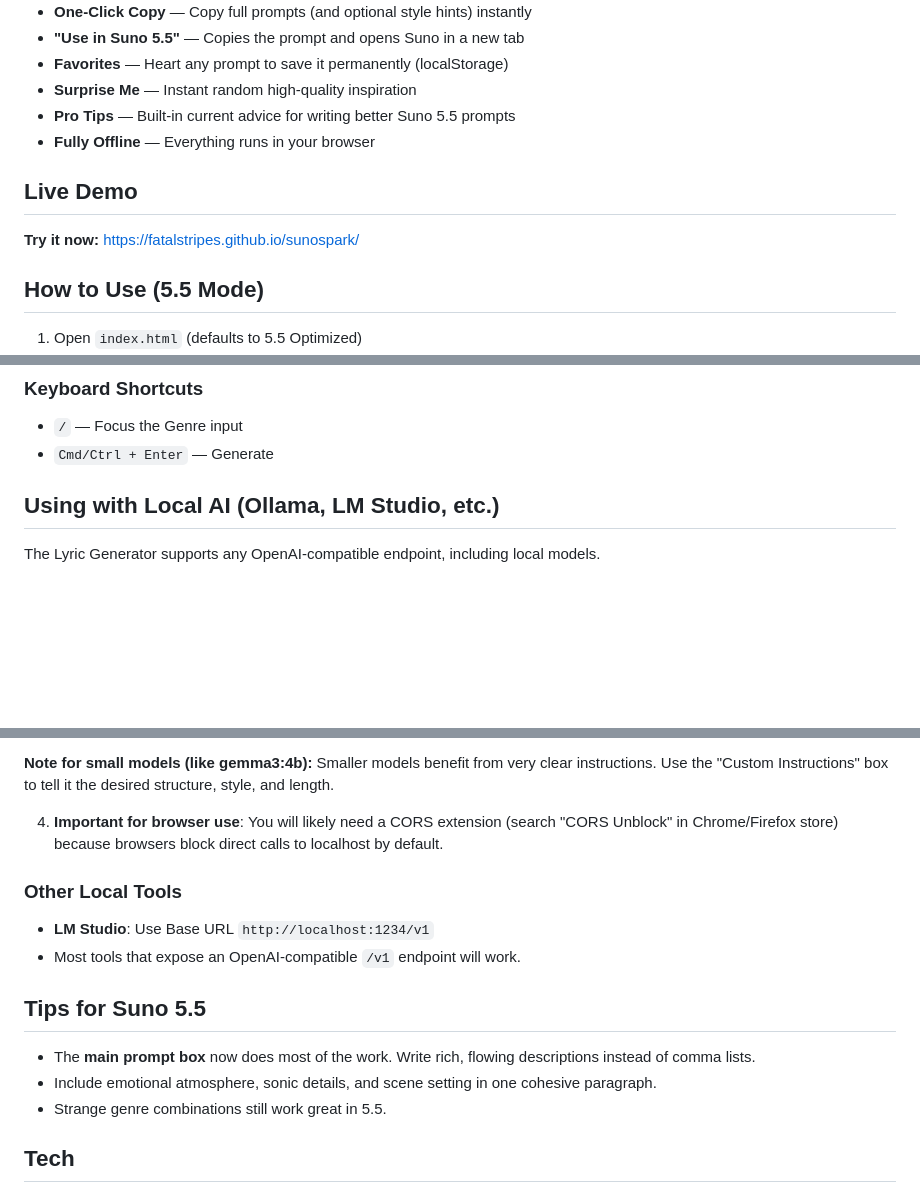
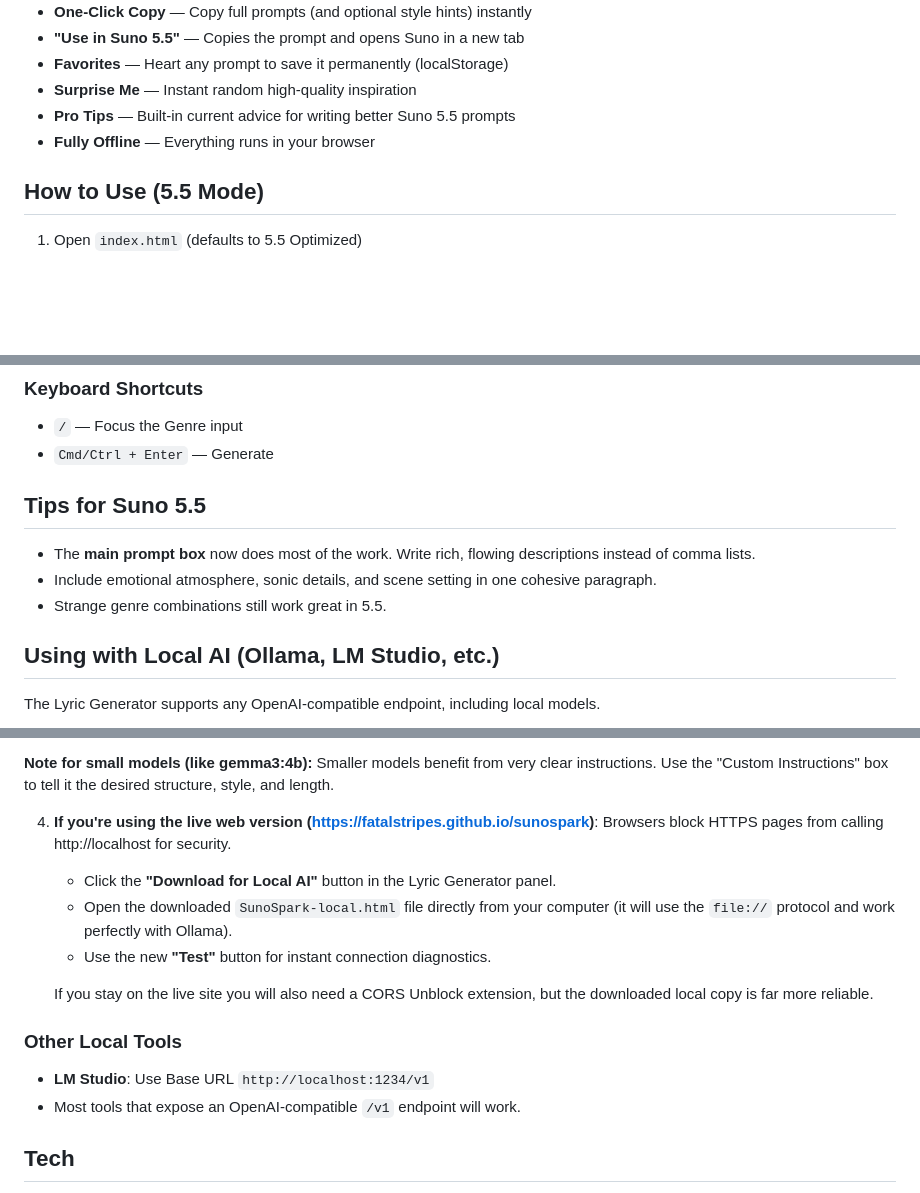
Before and after one commit to fatalstripes/sunospark, a Markdown page: README.md, 3 parts joined by grey strips. GitHub-like rendering; blank space fills up the shorter version.

Commit message:
Update README with improved local AI / Ollama guidance and new granular Surprise features

```diff
--- a/README.md
+++ b/README.md
@@ -17,10 +17,6 @@ Just open `index.html` in any modern browser. No install, no build step, no back
 - **Pro Tips** — Built-in current advice for writing better Suno 5.5 prompts
 - **Fully Offline** — Everything runs in your browser
 
-## Live Demo
-
-**Try it now:** [https://fatalstripes.github.io/sunospark/](https://fatalstripes.github.io/sunospark/)
-
 ## How to Use (5.5 Mode)
 
 1. Open `index.html` (defaults to 5.5 Optimized)
@@ -33,6 +29,12 @@ Just open `index.html` in any modern browser. No install, no build step, no back
 ### Keyboard Shortcuts
 - `/` — Focus the Genre input
 - `Cmd/Ctrl + Enter` — Generate
+
+## Tips for Suno 5.5
+
+- The **main prompt box** now does most of the work. Write rich, flowing descriptions instead of comma lists.
+- Include emotional atmosphere, sonic details, and scene setting in one cohesive paragraph.
+- Strange genre combinations still work great in 5.5.
 
 ## Using with Local AI (Ollama, LM Studio, etc.)
 
@@ -56,17 +58,16 @@ The Lyric Generator supports any OpenAI-compatible endpoint, including local mod
 
 **Note for small models (like gemma3:4b):** Smaller models benefit from very clear instructions. Use the "Custom Instructions" box to tell it the desired structure, style, and length.
 
-4. **Important for browser use**: You will likely need a CORS extension (search "CORS Unblock" in Chrome/Firefox store) because browsers block direct calls to localhost by default.
+4. **If you're using the live web version (https://fatalstripes.github.io/sunospark)**: Browsers block HTTPS pages from calling http://localhost for security.
+   - Click the **"Download for Local AI"** button in the Lyric Generator panel.
+   - Open the downloaded `SunoSpark-local.html` file directly from your computer (it will use the `file://` protocol and work perfectly with Ollama).
+   - Use the new **"Test"** button for instant connection diagnostics.
+
+   If you stay on the live site you will also need a CORS Unblock extension, but the downloaded local copy is far more reliable.
 
 ### Other Local Tools
 - **LM Studio**: Use Base URL `http://localhost:1234/v1`
 - Most tools that expose an OpenAI-compatible `/v1` endpoint will work.
-
-## Tips for Suno 5.5
-
-- The **main prompt box** now does most of the work. Write rich, flowing descriptions instead of comma lists.
-- Include emotional atmosphere, sonic details, and scene setting in one cohesive paragraph.
-- Strange genre combinations still work great in 5.5.
 
 ## Tech
 
```
